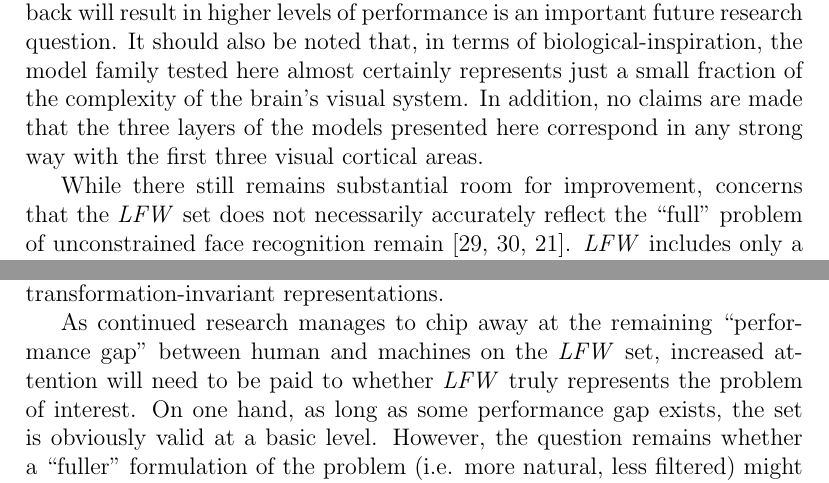
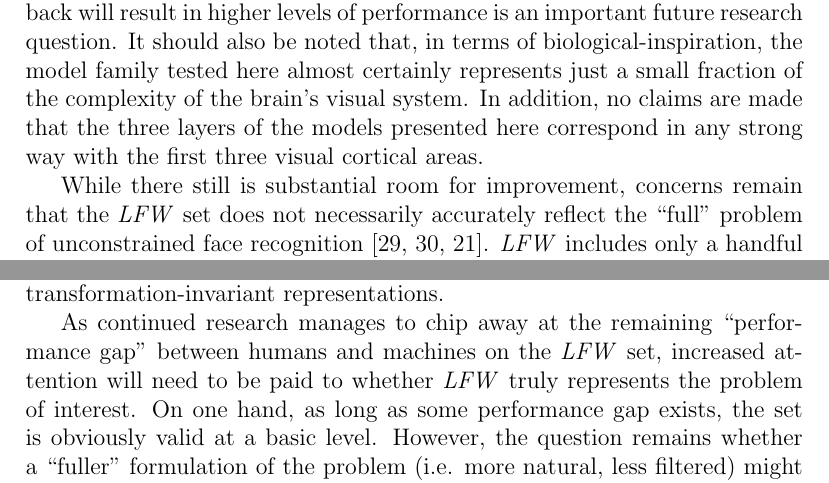
Before and after one commit to coxlab/manuscript_2011_ivcj, a LaTeX paper (ivcj_lfw.tex, which reads discussion.tex): two parts of pages 20 and 21 of 26, joined at a grey line, cut so that both start at the same text. Compiled offline with pdfLaTeX.

Commit message:
Add Sam's comments

```diff
--- a/discussion.tex
+++ b/discussion.tex
@@ -17,10 +17,10 @@ structured filter kernels, nor were they subjected to any unsupervised learning.
 Whether adding these features back will result in higher levels of performance
 is an important future research question.  It should also be noted that, in terms of biological-inspiration, the model family tested here almost certainly represents just a small fraction of the complexity of the brain's visual system.  In addition, no claims are made that the three layers of the models presented here correspond in any strong way with the first three visual cortical areas.
 
-While there still remains substantial room for improvement, concerns that
+While there still is substantial room for improvement, concerns remain that
 the \emph{LFW} set does not necessarily accurately reflect the ``full'' problem
 of unconstrained face recognition
-remain \cite{pinto:eccv08,pinto:cvpr09,kumar:iccv09}.  \emph{LFW} includes only
+\cite{pinto:eccv08,pinto:cvpr09,kumar:iccv09}.  \emph{LFW} includes only
 a handful of examples per individual, and these photographs were often taken in
 the same setting and at the same event.  Furthermore, Kumar et
 al. \cite{kumar:iccv09} showed that human observers were able to perform at
@@ -63,7 +63,7 @@ a promising path forward in the construction of transformation-invariant
 representations.
 
 As continued research manages to chip away at the remaining ``performance gap''
-between human and machines on the \emph{LFW} set, increased attention will need
+between humans and machines on the \emph{LFW} set, increased attention will need
 to be paid to whether \emph{LFW} truly represents the problem of interest.  On
 one hand, as long as some performance gap exists, the set is obviously valid at
 a basic level.  However, the question remains whether a ``fuller'' formulation
```
Also changed, not shown: ivcj_lfw.tex (+1 -1 lines), results.tex (+1 -1 lines), figures/eight_faces_naturalbg_variation_v1like_a_plus.pdf.
